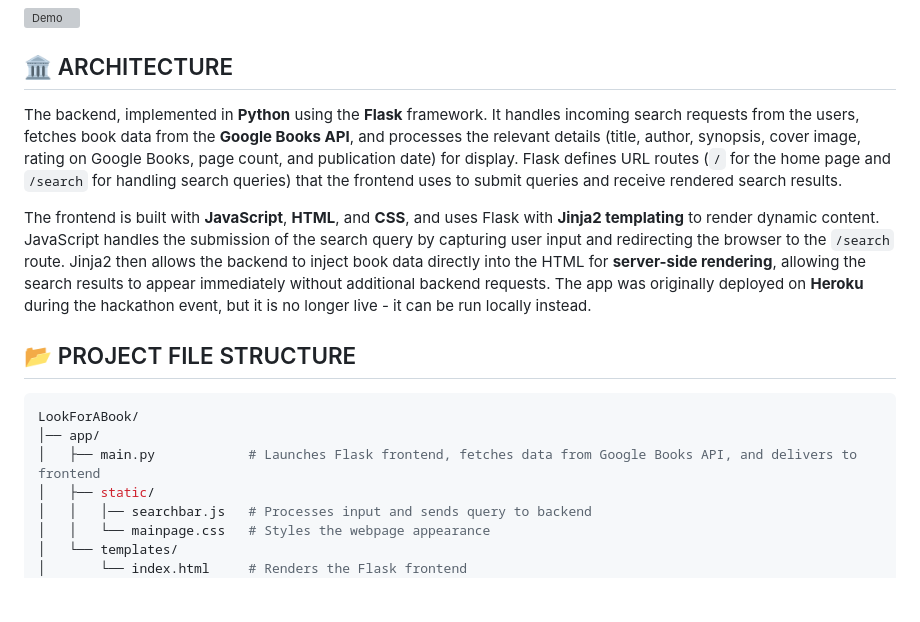
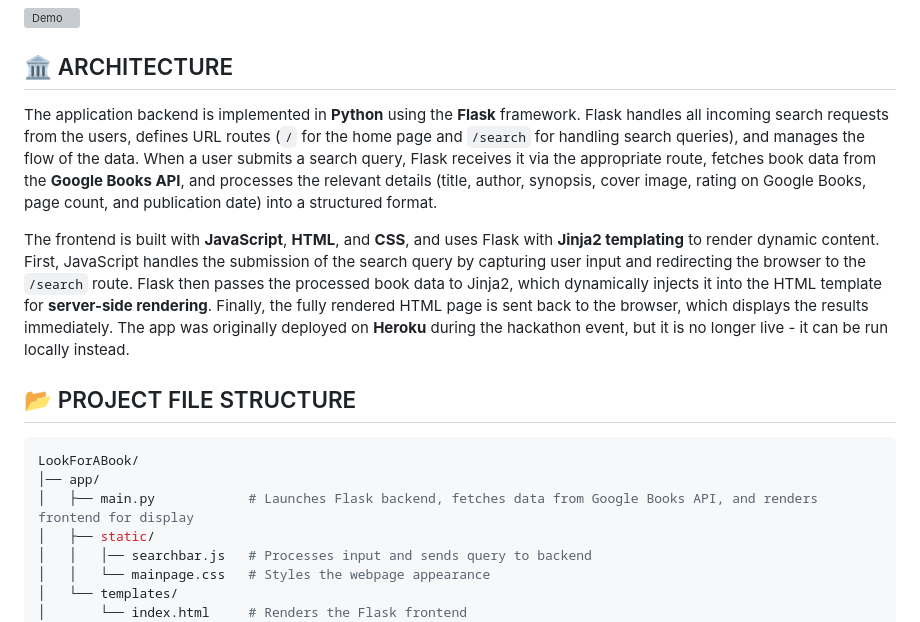
Before and after one commit to ashneetrathore/LookForABook, a Markdown page: README.md, the part around the change. GitHub-like rendering; blank space fills up the shorter version; grey boxes are pictures that could not be loaded.

Commit message:
cleaned up architecture explanation

````diff
--- a/README.md
+++ b/README.md
@@ -14,15 +14,15 @@ For more details, see [Architecture](#classical_building-architecture)
 ![Demo](demo.gif)
 
 ## :classical_building: ARCHITECTURE
-The backend, implemented in **Python** using the **Flask** framework. It handles incoming search requests from the users, fetches book data from the **Google Books API**, and processes the relevant details (title, author, synopsis, cover image, rating on Google Books, page count, and publication date) for display. Flask defines URL routes (`/` for the home page and `/search` for handling search queries) that the frontend uses to submit queries and receive rendered search results.
+The application backend is implemented in **Python** using the **Flask** framework. Flask handles all incoming search requests from the users, defines URL routes (`/` for the home page and `/search` for handling search queries), and manages the flow of the data. When a user submits a search query, Flask receives it via the appropriate route, fetches book data from the **Google Books API**, and processes the relevant details (title, author, synopsis, cover image, rating on Google Books, page count, and publication date) into a structured format.
 
-The frontend is built with **JavaScript**, **HTML**, and **CSS**, and uses Flask with **Jinja2 templating** to render dynamic content. JavaScript handles the submission of the search query by capturing user input and redirecting the browser to the `/search` route. Jinja2 then allows the backend to inject book data directly into the HTML for **server-side rendering**, allowing the search results to appear immediately without additional backend requests. The app was originally deployed on **Heroku** during the hackathon event, but it is no longer live - it can be run locally instead.
+The frontend is built with **JavaScript**, **HTML**, and **CSS**, and uses Flask with **Jinja2 templating** to render dynamic content. First, JavaScript handles the submission of the search query by capturing user input and redirecting the browser to the `/search` route. Flask then passes the processed book data to Jinja2, which dynamically injects it into the HTML template for **server-side rendering**. Finally, the fully rendered HTML page is sent back to the browser, which displays the results immediately. The app was originally deployed on **Heroku** during the hackathon event, but it is no longer live - it can be run locally instead.
 
 ## :open_file_folder: PROJECT FILE STRUCTURE
 ```bash
 LookForABook/
 │── app/
-│   ├── main.py            # Launches Flask frontend, fetches data from Google Books API, and delivers to frontend
+│   ├── main.py            # Launches Flask backend, fetches data from Google Books API, and renders frontend for display
 │   ├── static/
 │   │   │── searchbar.js   # Processes input and sends query to backend
 │   │   └── mainpage.css   # Styles the webpage appearance
````
